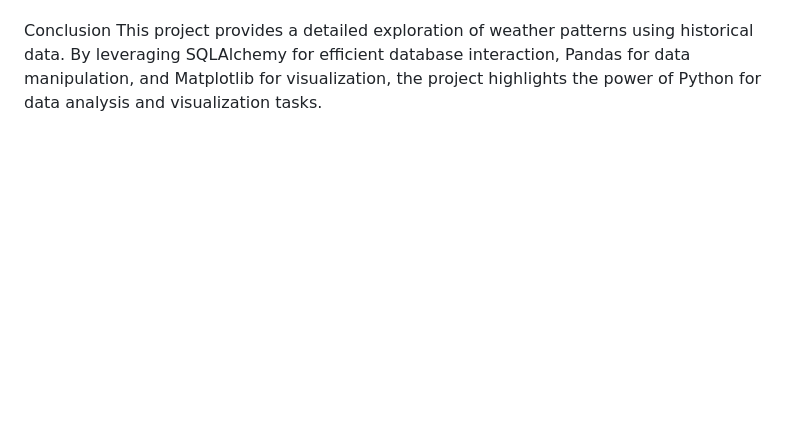
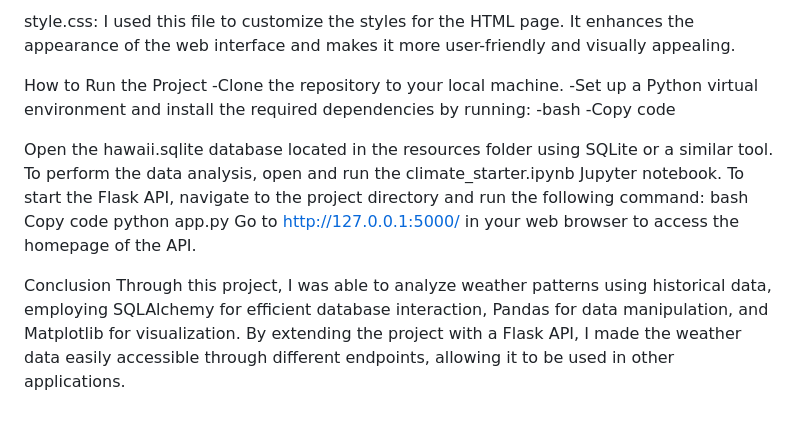
Before and after one commit to Djeanii/sqlalchemy-challenge, a Markdown page: README.md, the part around the change printed below. Rendered like a GitHub page; blank space fills up the shorter version.

Commit message:
Update README.md
Added part 2

```diff
--- a/README.md
+++ b/README.md
@@ -67,3 +88,19 @@ These plots are automatically generated and displayed inline in the Jupyter Note
+style.css:
+I used this file to customize the styles for the HTML page. It enhances the appearance of the web interface and makes it more user-friendly and visually appealing.
+
+How to Run the Project
+-Clone the repository to your local machine.
+-Set up a Python virtual environment and install the required dependencies by running:
+-bash
+-Copy code
+
+Open the hawaii.sqlite database located in the resources folder using SQLite or a similar tool.
+To perform the data analysis, open and run the climate_starter.ipynb Jupyter notebook.
+To start the Flask API, navigate to the project directory and run the following command:
+bash
+Copy code
+python app.py
+Go to http://127.0.0.1:5000/ in your web browser to access the homepage of the API.
 
 Conclusion
-This project provides a detailed exploration of weather patterns using historical data. By leveraging SQLAlchemy for efficient database interaction, Pandas for data manipulation, and Matplotlib for visualization, the project highlights the power of Python for data analysis and visualization tasks.
+Through this project, I was able to analyze weather patterns using historical data, employing SQLAlchemy for efficient database interaction, Pandas for data manipulation, and Matplotlib for visualization. By extending the project with a Flask API, I made the weather data easily accessible through different endpoints, allowing it to be used in other applications.
```
Also changed, not shown: other parts of README.md (+67 -46 lines).
